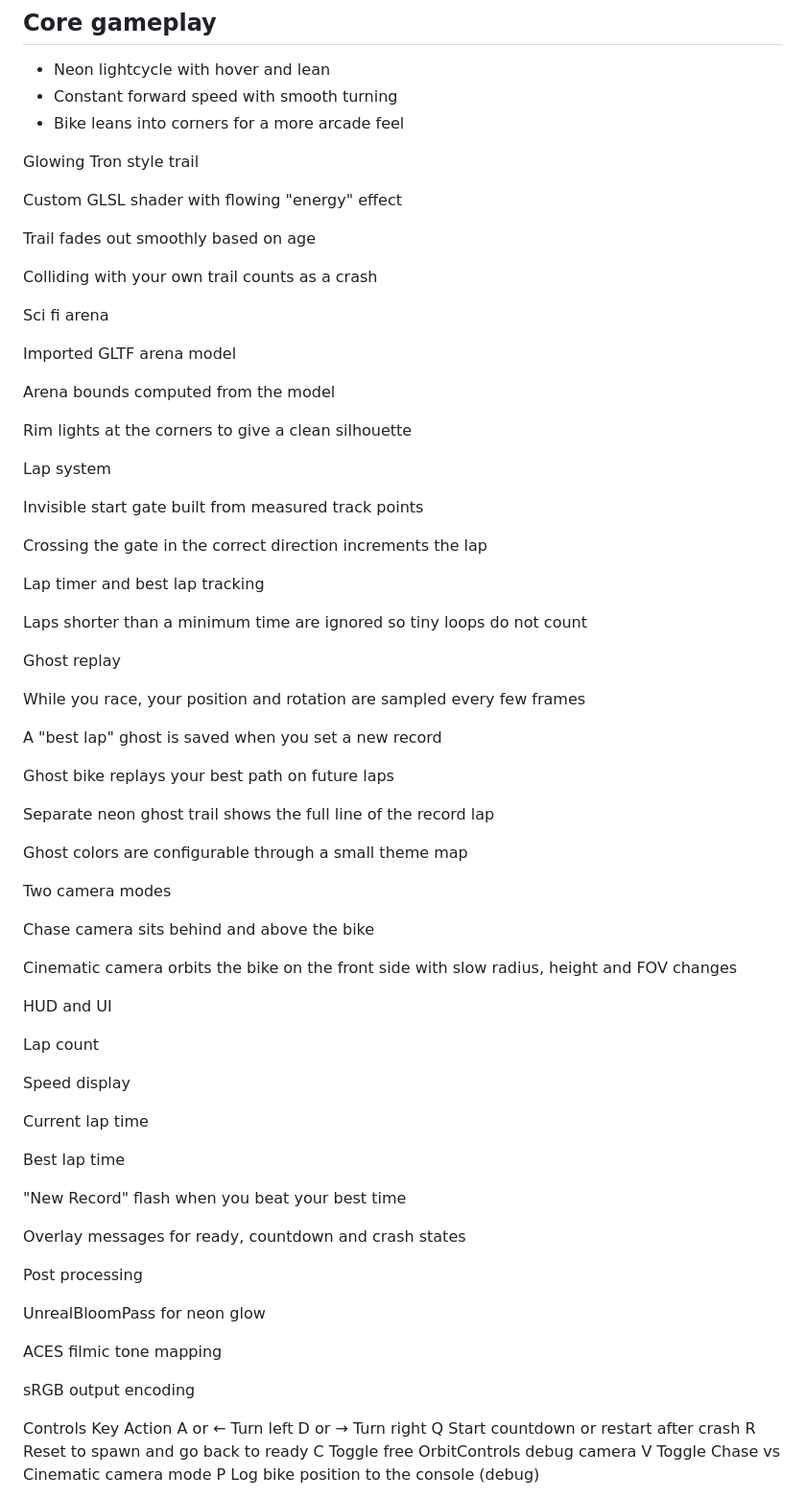
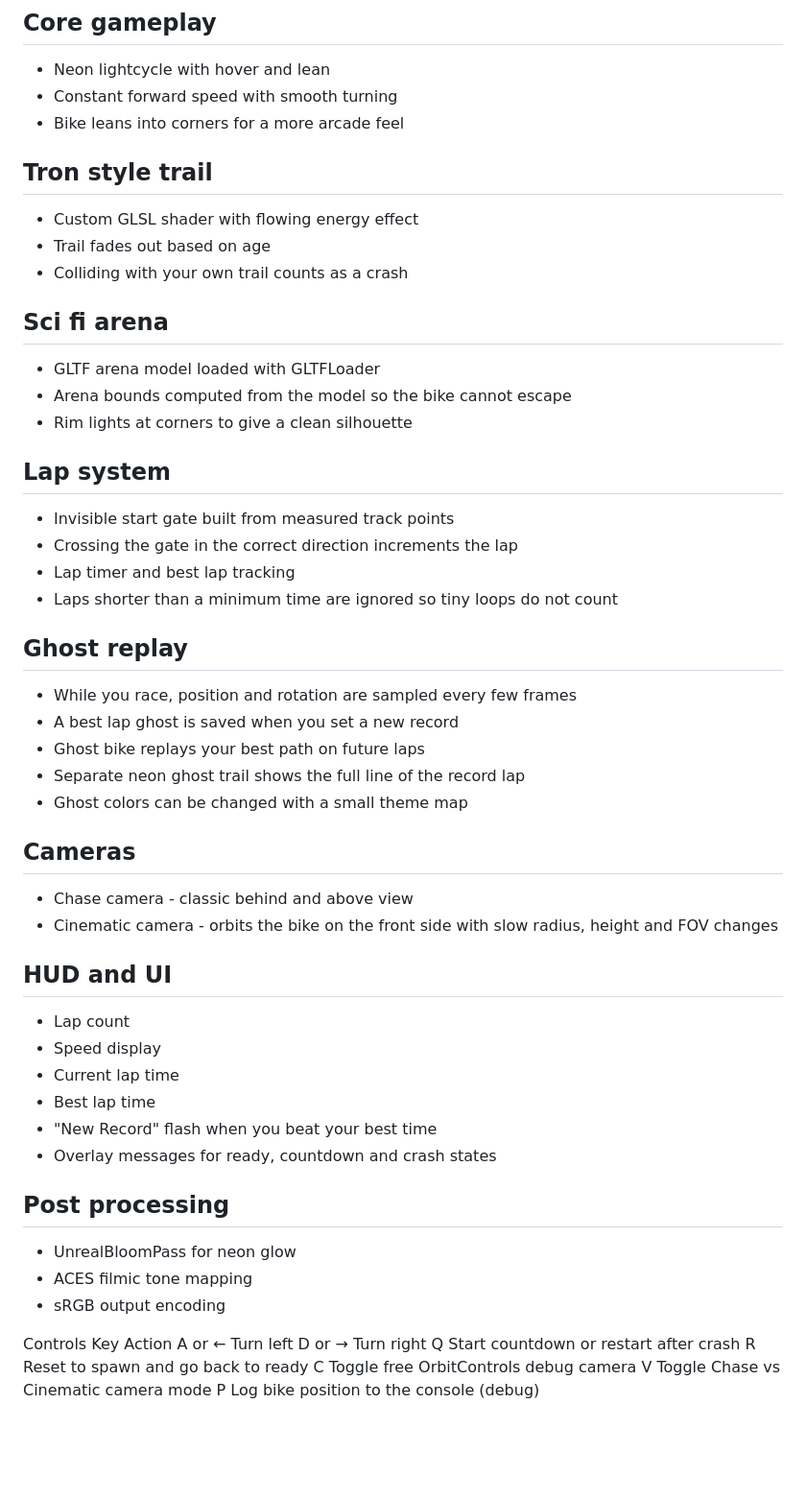
Before and after one commit to Manikatlantis/TronBlazer, a Markdown page: README.md, the part around the change. Shown at 96% size. Drawn GitHub-style; blank space fills up the shorter version.

Commit message:
Refactor README to eliminate redundancy
Removed duplicate sections and streamlined content in README.

```diff
--- a/README.md
+++ b/README.md
@@ -16,72 +16,52 @@ cd TronBlazer
 - Constant forward speed with smooth turning
 - Bike leans into corners for a more arcade feel
 
+## Tron style trail
 
-Glowing Tron style trail
+- Custom GLSL shader with flowing energy effect
+- Trail fades out based on age
+- Colliding with your own trail counts as a crash
 
-Custom GLSL shader with flowing "energy" effect
+## Sci fi arena
 
-Trail fades out smoothly based on age
+- GLTF arena model loaded with GLTFLoader
+- Arena bounds computed from the model so the bike cannot escape
+- Rim lights at corners to give a clean silhouette
 
-Colliding with your own trail counts as a crash
+## Lap system
 
-Sci fi arena
+- Invisible start gate built from measured track points
+- Crossing the gate in the correct direction increments the lap
+- Lap timer and best lap tracking
+- Laps shorter than a minimum time are ignored so tiny loops do not count
 
-Imported GLTF arena model
+## Ghost replay
 
-Arena bounds computed from the model
+- While you race, position and rotation are sampled every few frames
+- A best lap ghost is saved when you set a new record
+- Ghost bike replays your best path on future laps
+- Separate neon ghost trail shows the full line of the record lap
+- Ghost colors can be changed with a small theme map
 
-Rim lights at the corners to give a clean silhouette
+## Cameras
 
-Lap system
+- Chase camera - classic behind and above view
+- Cinematic camera - orbits the bike on the front side with slow radius, height and FOV changes
 
-Invisible start gate built from measured track points
+## HUD and UI
 
-Crossing the gate in the correct direction increments the lap
+- Lap count
+- Speed display
+- Current lap time
+- Best lap time
+- "New Record" flash when you beat your best time
+- Overlay messages for ready, countdown and crash states
 
-Lap timer and best lap tracking
+## Post processing
 
-Laps shorter than a minimum time are ignored so tiny loops do not count
-
-Ghost replay
-
-While you race, your position and rotation are sampled every few frames
-
-A "best lap" ghost is saved when you set a new record
-
-Ghost bike replays your best path on future laps
-
-Separate neon ghost trail shows the full line of the record lap
-
-Ghost colors are configurable through a small theme map
-
-Two camera modes
-
-Chase camera sits behind and above the bike
-
-Cinematic camera orbits the bike on the front side with slow radius, height and FOV changes
-
-HUD and UI
-
-Lap count
-
-Speed display
-
-Current lap time
-
-Best lap time
-
-"New Record" flash when you beat your best time
-
-Overlay messages for ready, countdown and crash states
-
-Post processing
-
-UnrealBloomPass for neon glow
-
-ACES filmic tone mapping
-
-sRGB output encoding
+- UnrealBloomPass for neon glow
+- ACES filmic tone mapping
+- sRGB output encoding
 
 Controls
 Key	Action
```
